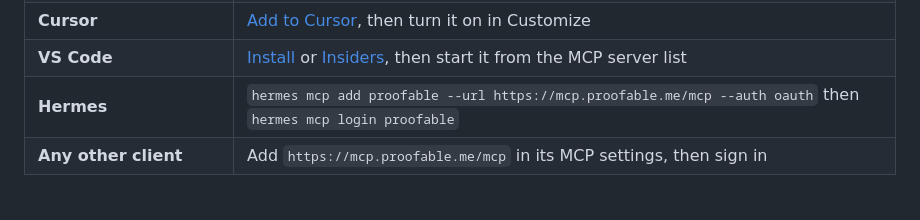
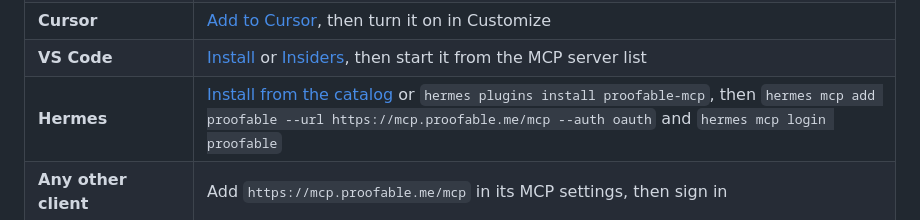
Before and after one commit to proofable/mcp, a Markdown page: README.md, the part around one of its changes. GitHub-like rendering.

Commit message:
README: Hermes one-click and catalog install (#24)
Co-authored-by: Claude Opus 5.5 <noreply@anthropic.com>

```diff
--- a/README.md
+++ b/README.md
@@ -32,7 +33,7 @@ Or set up one client:
 | **Codex** | `npx -y @proofable/sdk setup --client codex` then `codex mcp login proofable` |
 | **Cursor** | [Add to Cursor](https://cursor.com/en/install-mcp?name=proofable&config=eyJ1cmwiOiJodHRwczovL21jcC5wcm9vZmFibGUubWUvbWNwIn0%3D), then turn it on in Customize |
 | **VS Code** | [Install](https://vscode.dev/redirect/mcp/install?name=proofable&config=%7B%22type%22%3A%22http%22%2C%22url%22%3A%22https%3A%2F%2Fmcp.proofable.me%2Fmcp%22%7D) or [Insiders](https://insiders.vscode.dev/redirect/mcp/install?name=proofable&config=%7B%22type%22%3A%22http%22%2C%22url%22%3A%22https%3A%2F%2Fmcp.proofable.me%2Fmcp%22%7D&quality=insiders), then start it from the MCP server list |
-| **Hermes** | `hermes mcp add proofable --url https://mcp.proofable.me/mcp --auth oauth` then `hermes mcp login proofable` |
+| **Hermes** | [Install from the catalog](https://hermes-agent.nousresearch.com/marketplace/proofable-mcp) or `hermes plugins install proofable-mcp`, then `hermes mcp add proofable --url https://mcp.proofable.me/mcp --auth oauth` and `hermes mcp login proofable` |
 | **Any other client** | Add `https://mcp.proofable.me/mcp` in its MCP settings, then sign in |
 
 ## First prompt
```
Also changed, not shown: other parts of README.md (+1 -0 lines), .github/assets/buttons/hermes.png (added).
